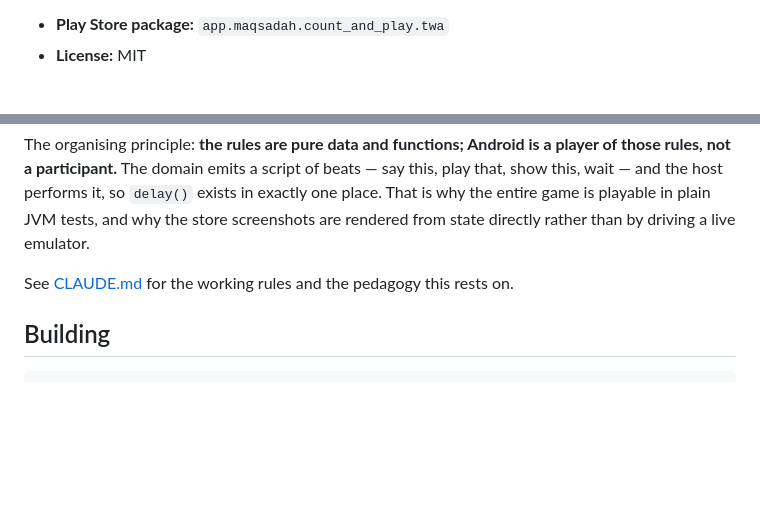
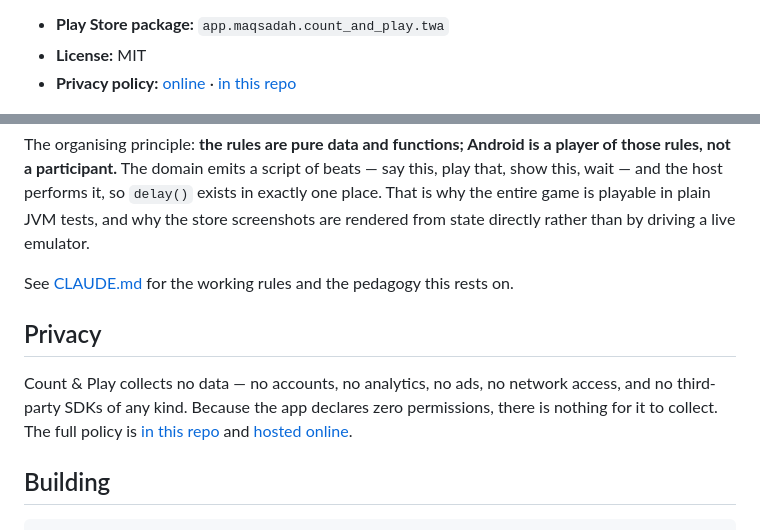
Before and after one commit to muntasimulhaque/count-and-play, a Markdown page: README.md, 2 parts joined by grey strips. Drawn GitHub-style; blank space fills up the shorter version.

Commit message:
Add Play Store link and privacy section to the README

````diff
--- a/README.md
+++ b/README.md
@@ -7,5 +9,6 @@ son; on Google Play so other families can use it too. In English and বাং
 - **Play Store package:** `app.maqsadah.count_and_play.twa`
 - **License:** MIT
+- **Privacy policy:** [online](https://muntasimulhaque.github.io/count-and-play/privacy.html) · [in this repo](docs/privacy.html)
 
 <p align="center">
   <img src="play-store/screenshots/phone_01_home.png" width="170" alt="Home: three big picture games">
@@ -69,6 +72,14 @@ rather than by driving a live emulator.
 
 See [CLAUDE.md](CLAUDE.md) for the working rules and the pedagogy this rests on.
 
+## Privacy
+
+Count & Play collects no data — no accounts, no analytics, no ads, no network
+access, and no third-party SDKs of any kind. Because the app declares zero
+permissions, there is nothing for it to collect. The full policy is
+[in this repo](docs/privacy.html) and
+[hosted online](https://muntasimulhaque.github.io/count-and-play/privacy.html).
+
 ## Building
 
 ```
````
Also changed, not shown: other parts of README.md (+2 -0 lines).
